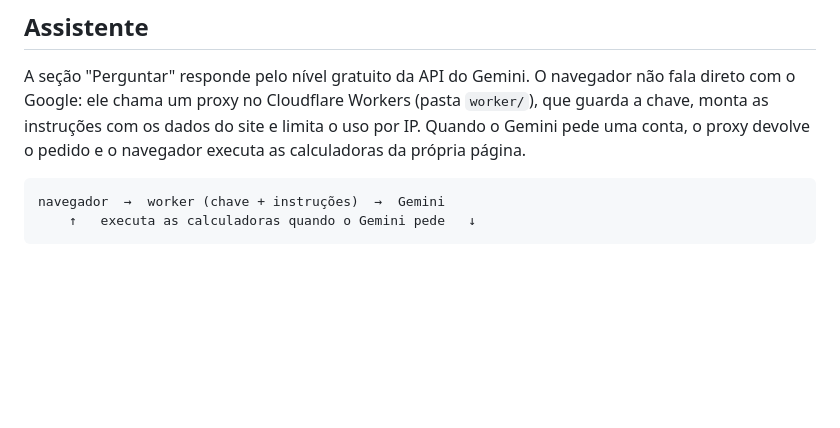
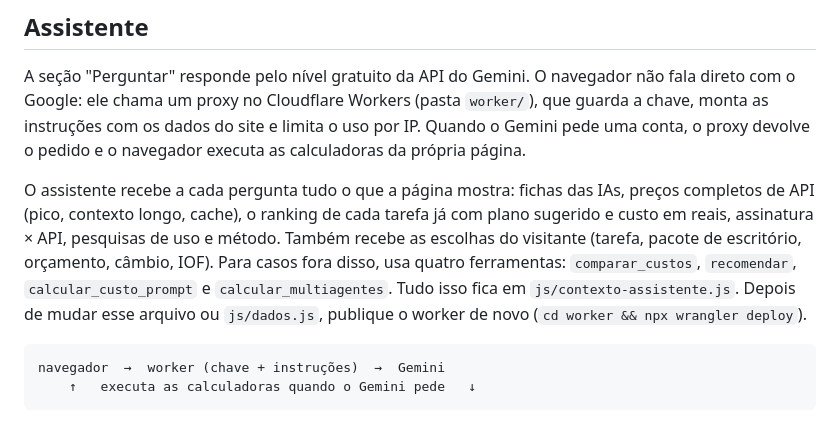
Before and after one commit to LauraCosati/IAI, a Markdown page: README.md, the part around the change. Drawn GitHub-style; blank space fills up the shorter version.

Commit message:
Documenta o contexto do assistente no README
Co-Authored-By: Claude Opus 5.5 <noreply@anthropic.com>
Claude-Session: https://claude.ai/code/session_017UJMyzCP36oXgH87ipZSKt

````diff
--- a/README.md
+++ b/README.md
@@ -59,6 +59,14 @@ com o Google: ele chama um proxy no Cloudflare Workers (pasta `worker/`), que gu
 monta as instruções com os dados do site e limita o uso por IP. Quando o Gemini pede uma conta,
 o proxy devolve o pedido e o navegador executa as calculadoras da própria página.
 
+O assistente recebe a cada pergunta tudo o que a página mostra: fichas das IAs, preços completos
+de API (pico, contexto longo, cache), o ranking de cada tarefa já com plano sugerido e custo em
+reais, assinatura × API, pesquisas de uso e método. Também recebe as escolhas do visitante
+(tarefa, pacote de escritório, orçamento, câmbio, IOF). Para casos fora disso, usa quatro
+ferramentas: `comparar_custos`, `recomendar`, `calcular_custo_prompt` e `calcular_multiagentes`.
+Tudo isso fica em `js/contexto-assistente.js`. Depois de mudar esse arquivo ou `js/dados.js`,
+publique o worker de novo (`cd worker && npx wrangler deploy`).
+
 ```
 navegador  →  worker (chave + instruções)  →  Gemini
     ↑   executa as calculadoras quando o Gemini pede   ↓
````
